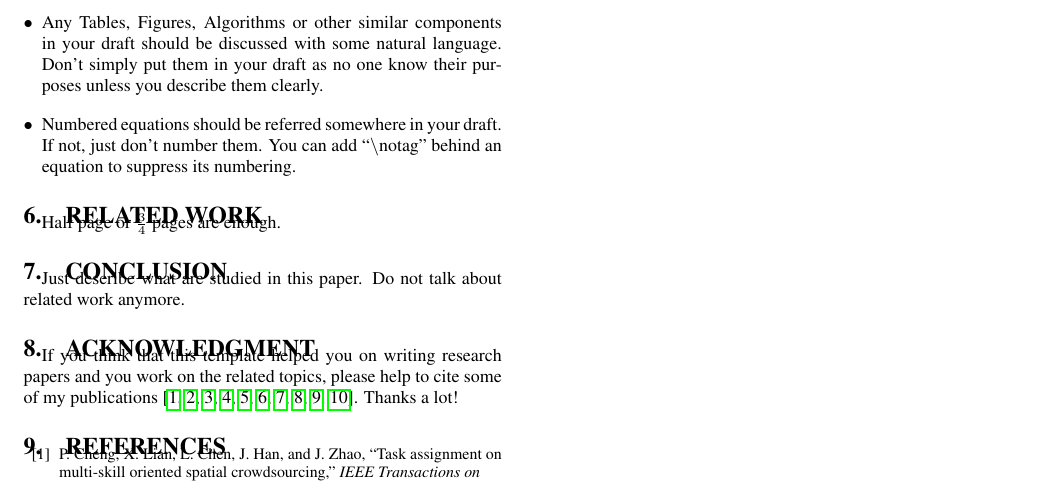
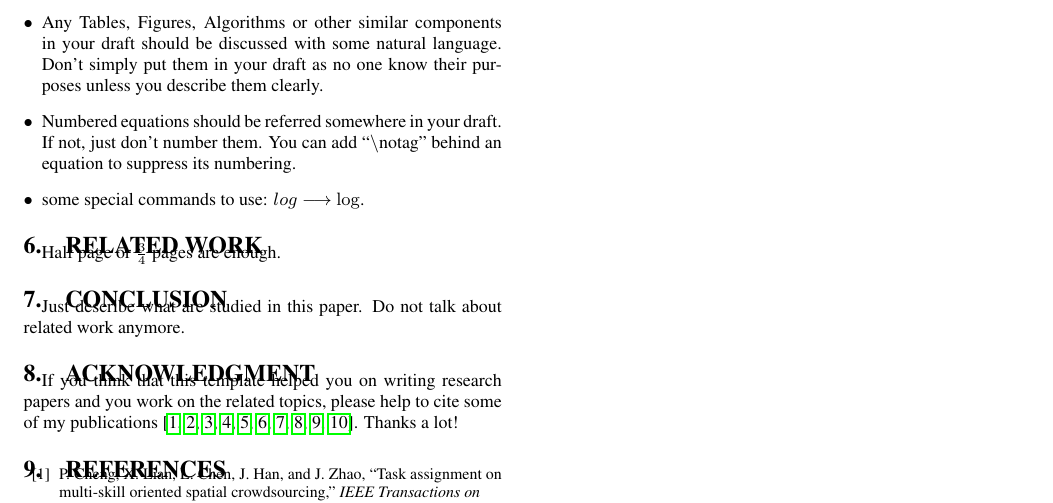
Before and after one commit to haidaoxiaofei/cs-latex-template, a LaTeX document (Paper/tex/Template.tex, which reads Paper/tex/experimentalStudy.tex): part of page 3 of 4, cut so that both start at the same text. Compiled offline with pdfLaTeX.

Commit message:
add suggestions

```diff
--- a/Paper/tex/experimentalStudy.tex
+++ b/Paper/tex/experimentalStudy.tex
@@ -108,4 +108,5 @@ Some suggestions/lessons noticed from helping junior PhD students to revise thei
     \cite{cheng2016task} new line.
 	\item Any Tables, Figures, Algorithms or other similar components in your draft should be discussed with some natural language. Don't simply put them in your draft as no one know their purposes unless you describe them clearly.
 	\item Numbered equations should be referred somewhere in your draft. If not, just don't number them. You can add ``$\backslash$notag'' behind an equation to suppress its numbering.
+	\item some special commands to use: $log$ $\longrightarrow$ $\log$.
 \end{itemize}
```
